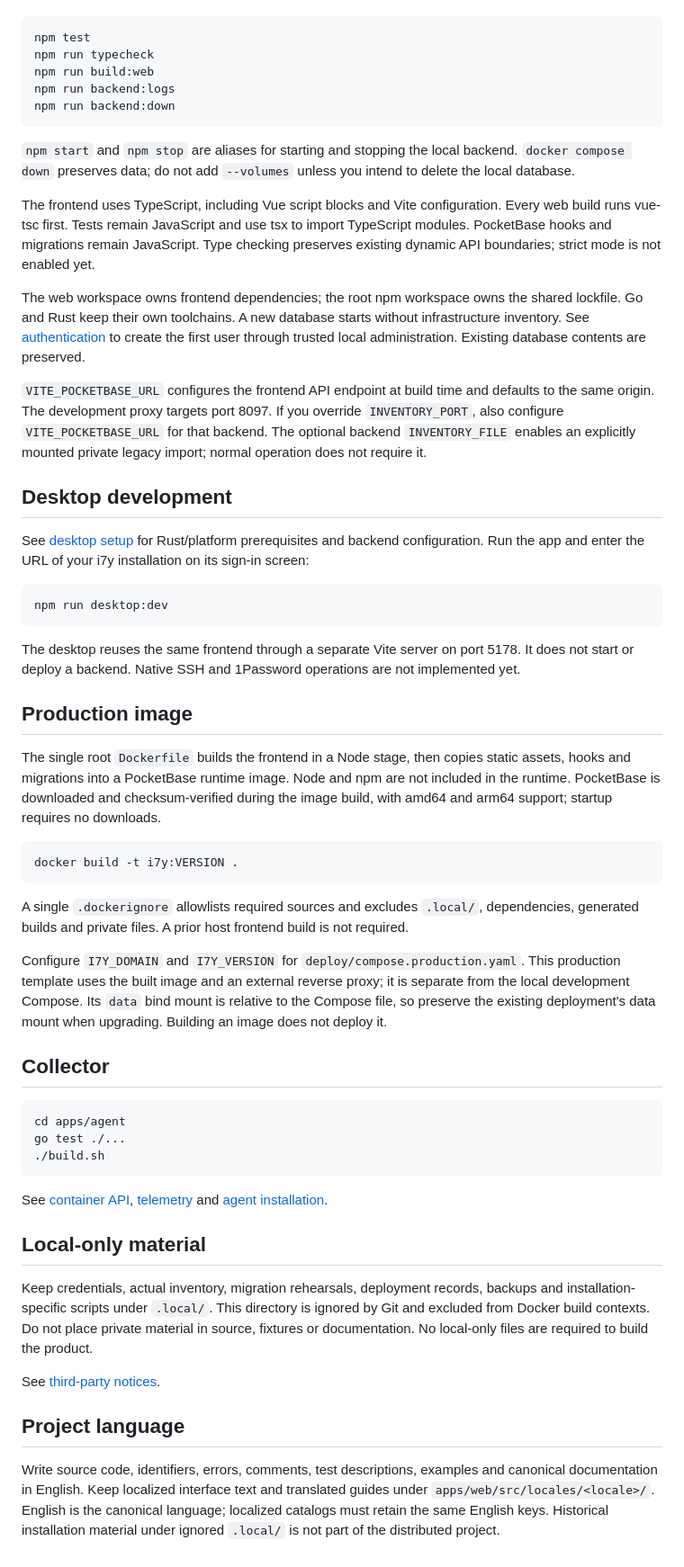
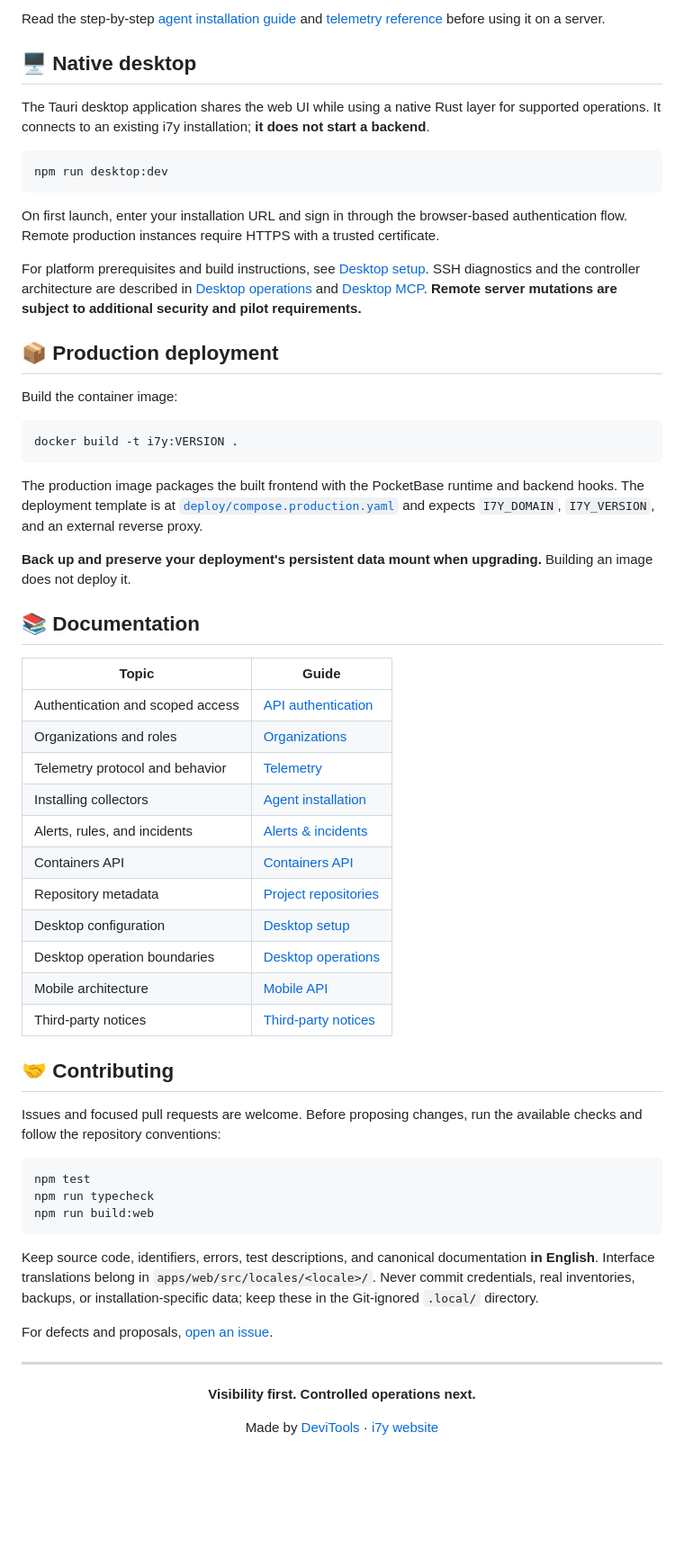
Before and after one commit to devitools/i7y, a Markdown page: README.md, the part around one of its changes. Shown at 90% size. Drawn GitHub-style; blank space fills up the shorter version.

Commit message:
feat: update README.md

````diff
--- a/README.md
+++ b/README.md
@@ -32,56 +128,65 @@ Vite runs directly on the host at `http://127.0.0.1:5177`, with hot reload and a
+Read the step-by-step [agent installation guide](docs/install-agent.en.md) and [telemetry reference](docs/telemetry.md) before using it on a server.
+
+## 🖥️ Native desktop
+
+The Tauri desktop application shares the web UI while using a native Rust layer for supported operations. It connects to an existing i7y installation; **it does not start a backend**.
+
+```bash
+npm run desktop:dev
+```
+
+On first launch, enter your installation URL and sign in through the browser-based authentication flow. Remote production instances require HTTPS with a trusted certificate.
+
+For platform prerequisites and build instructions, see [Desktop setup](apps/desktop/README.md). SSH diagnostics and the controller architecture are described in [Desktop operations](docs/desktop-operations.md) and [Desktop MCP](docs/desktop-mcp.md). **Remote server mutations are subject to additional security and pilot requirements.**
+
+## 📦 Production deployment
+
+Build the container image:
+
+```bash
+docker build -t i7y:VERSION .
+```
+
+The production image packages the built frontend with the PocketBase runtime and backend hooks. The deployment template is at [`deploy/compose.production.yaml`](deploy/compose.production.yaml) and expects `I7Y_DOMAIN`, `I7Y_VERSION`, and an external reverse proxy.
+
+**Back up and preserve your deployment's persistent data mount when upgrading.** Building an image does not deploy it.
+
+## 📚 Documentation
+
+| Topic | Guide |
+| --- | --- |
+| Authentication and scoped access | [API authentication](docs/api-auth.md) |
+| Organizations and roles | [Organizations](docs/organizations.md) |
+| Telemetry protocol and behavior | [Telemetry](docs/telemetry.md) |
+| Installing collectors | [Agent installation](docs/install-agent.en.md) |
+| Alerts, rules, and incidents | [Alerts & incidents](docs/alerts.md) |
+| Containers API | [Containers API](docs/containers-api.md) |
+| Repository metadata | [Project repositories](docs/project-repositories.md) |
+| Desktop configuration | [Desktop setup](apps/desktop/README.md) |
+| Desktop operation boundaries | [Desktop operations](docs/desktop-operations.md) |
+| Mobile architecture | [Mobile API](docs/mobile-api.md) |
+| Third-party notices | [Third-party notices](THIRD_PARTY.md) |
+
+## 🤝 Contributing
+
+Issues and focused pull requests are welcome. Before proposing changes, run the available checks and follow the repository conventions:
+
+```bash
 npm test
 npm run typecheck
 npm run build:web
-npm run backend:logs
-npm run backend:down
 ```
 
-`npm start` and `npm stop` are aliases for starting and stopping the local backend. `docker compose down` preserves data; do not add `--volumes` unless you intend to delete the local database.
+Keep source code, identifiers, errors, test descriptions, and canonical documentation **in English**. Interface translations belong in `apps/web/src/locales/<locale>/`. Never commit credentials, real inventories, backups, or installation-specific data; keep these in the Git-ignored `.local/` directory.
 
-The frontend uses TypeScript, including Vue script blocks and Vite configuration. Every web build runs vue-tsc first. Tests remain JavaScript and use tsx to import TypeScript modules. PocketBase hooks and migrations remain JavaScript. Type checking preserves existing dynamic API boundaries; strict mode is not enabled yet.
+For defects and proposals, [open an issue](https://github.com/devitools/i7y/issues).
 
-The web workspace owns frontend dependencies; the root npm workspace owns the shared lockfile. Go and Rust keep their own toolchains. A new database starts without infrastructure inventory. See [authentication](docs/api-auth.md) to create the first user through trusted local administration. Existing database contents are preserved.
+---
 
-`VITE_POCKETBASE_URL` configures the frontend API endpoint at build time and defaults to the same origin. The development proxy targets port 8097. If you override `INVENTORY_PORT`, also configure `VITE_POCKETBASE_URL` for that backend. The optional backend `INVENTORY_FILE` enables an explicitly mounted private legacy import; normal operation does not require it.
+<div align="center">
 
-## Desktop development
+**Visibility first. Controlled operations next.**
 
-See [desktop setup](apps/desktop/README.md) for Rust/platform prerequisites and backend configuration. Run the app and enter the URL of your i7y installation on its sign-in screen:
+Made by [DeviTools](https://github.com/devitools) · [i7y website](https://i7y.devi.tools)
 
-```sh
-npm run desktop:dev
-```
-
-The desktop reuses the same frontend through a separate Vite server on port 5178. It does not start or deploy a backend. Native SSH and 1Password operations are not implemented yet.
-
-## Production image
-
-The single root `Dockerfile` builds the frontend in a Node stage, then copies static assets, hooks and migrations into a PocketBase runtime image. Node and npm are not included in the runtime. PocketBase is downloaded and checksum-verified during the image build, with amd64 and arm64 support; startup requires no downloads.
-
-```sh
-docker build -t i7y:VERSION .
-```
-
-A single `.dockerignore` allowlists required sources and excludes `.local/`, dependencies, generated builds and private files. A prior host frontend build is not required.
-
-Configure `I7Y_DOMAIN` and `I7Y_VERSION` for `deploy/compose.production.yaml`. This production template uses the built image and an external reverse proxy; it is separate from the local development Compose. Its `data` bind mount is relative to the Compose file, so preserve the existing deployment's data mount when upgrading. Building an image does not deploy it.
-
-## Collector
-
-```sh
-cd apps/agent
-go test ./...
-./build.sh
-```
-
-See [container API](docs/containers-api.md), [telemetry](docs/telemetry.md) and [agent installation](docs/install-agent.en.md).
-
-## Local-only material
-
-Keep credentials, actual inventory, migration rehearsals, deployment records, backups and installation-specific scripts under `.local/`. This directory is ignored by Git and excluded from Docker build contexts. Do not place private material in source, fixtures or documentation. No local-only files are required to build the product.
-
-See [third-party notices](THIRD_PARTY.md).
-
-## Project language
-
-Write source code, identifiers, errors, comments, test descriptions, examples and canonical documentation in English. Keep localized interface text and translated guides under `apps/web/src/locales/<locale>/`. English is the canonical language; localized catalogs must retain the same English keys. Historical installation material under ignored `.local/` is not part of the distributed project.
+</div>
````
Also changed, not shown: other parts of README.md (+113 -17 lines).
